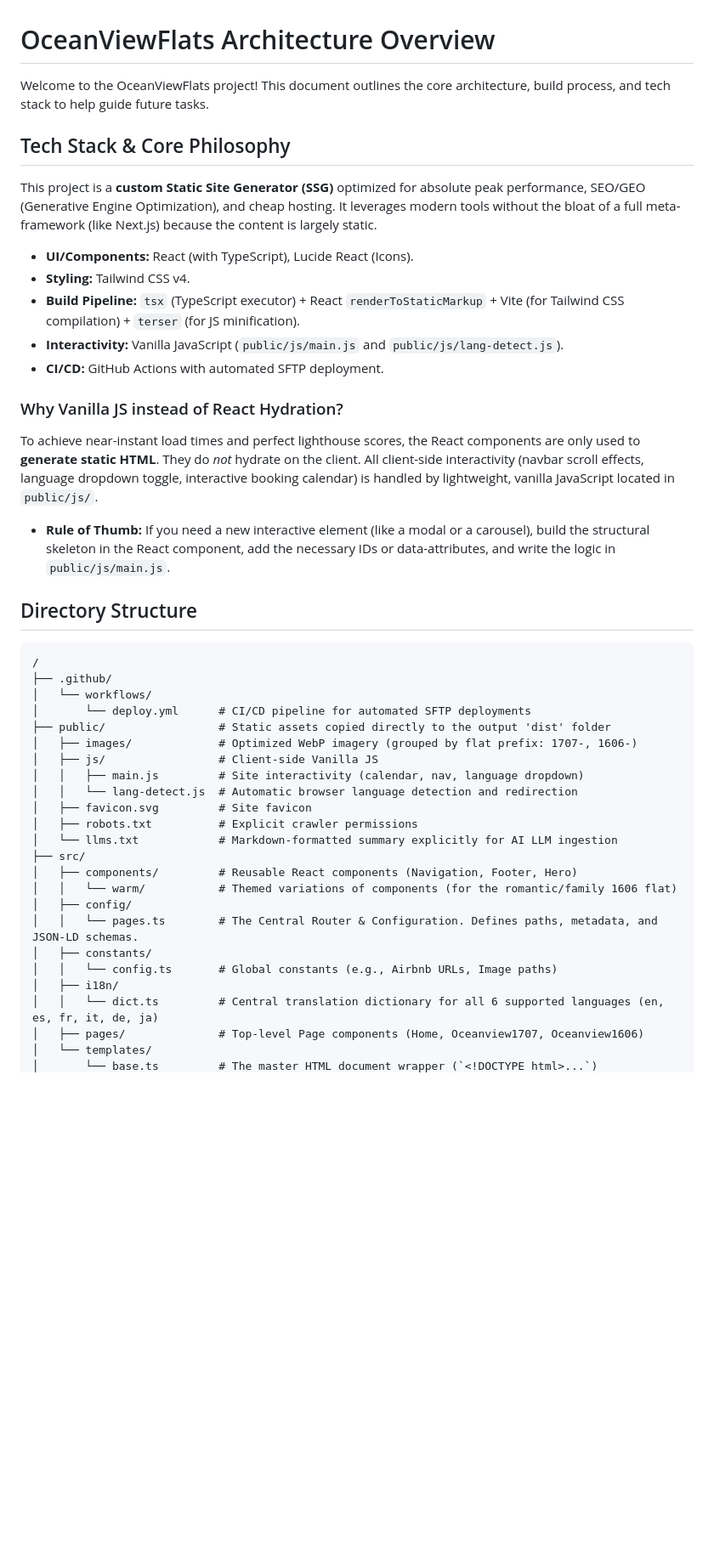
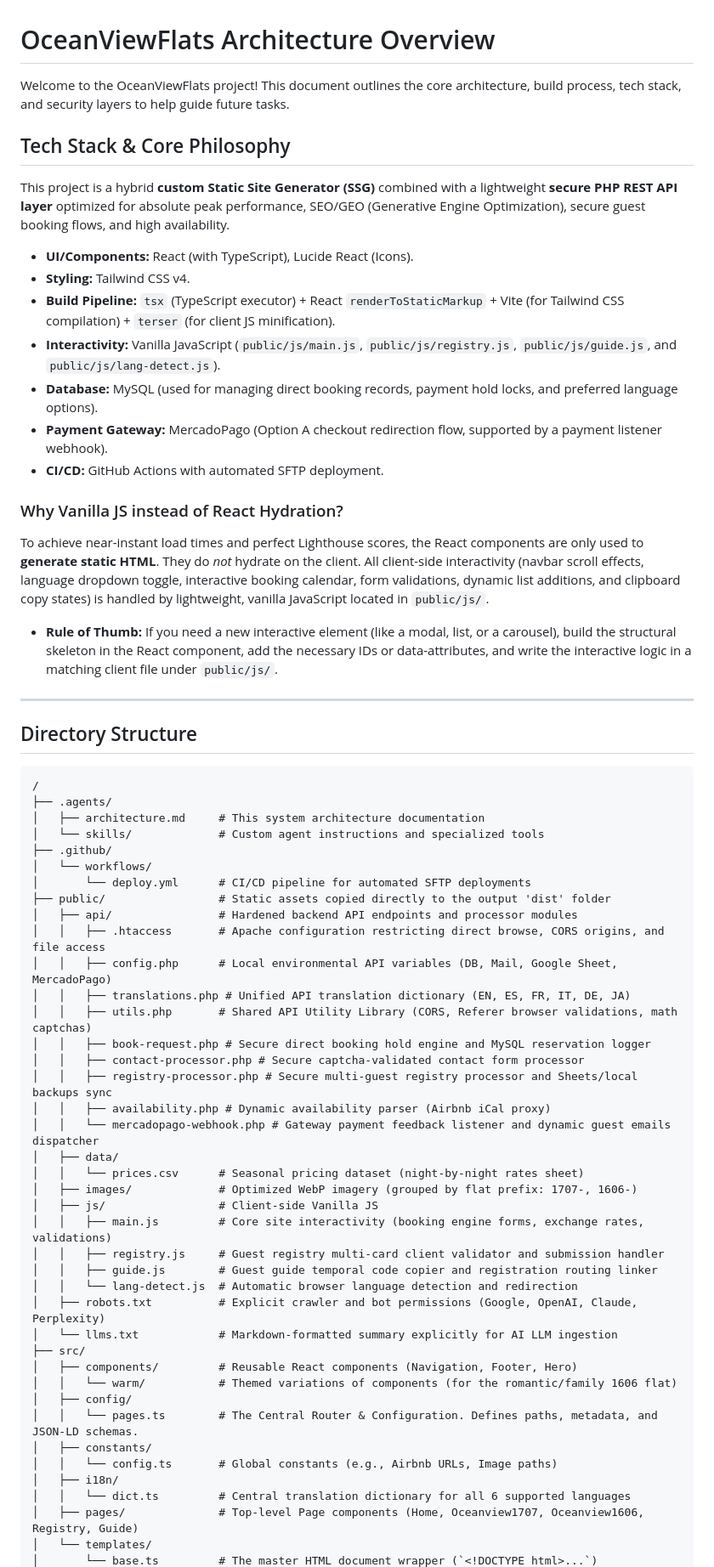
Before and after one commit to manuelhe/oceanviewflats, a Markdown page: .agents/architecture.md, the part around one of its changes. Shown at 85% size. GitHub-like rendering; blank space fills up the shorter version.

Commit message:
docs: update architecture.md and introduce custom developer skills
- Updated .agents/architecture.md with descriptions of the secure backend API layer under /public/api/, self-healing schema migrations, MySQL parameters, and directory updates.
- Created custom developer skill .agents/skills/backend-api-standards/SKILL.md to guide future rest-api modifications, covering CORS, CSRF/Referrer checks, input sanitizations, math captchas, and database transaction guidelines.
- Created custom developer skill .agents/skills/multi-language-workflow/SKILL.md establishing end-to-end multi-language workflow guidelines across React, vanilla client JS, backend PHP REST APIs, and database preferred language states.

````diff
--- a/.agents/architecture.md
+++ b/.agents/architecture.md
@@ -1,34 +1,54 @@
 # OceanViewFlats Architecture Overview
 
-Welcome to the OceanViewFlats project! This document outlines the core architecture, build process, and tech stack to help guide future tasks.
+Welcome to the OceanViewFlats project! This document outlines the core architecture, build process, tech stack, and security layers to help guide future tasks.
 
 ## Tech Stack & Core Philosophy
-This project is a **custom Static Site Generator (SSG)** optimized for absolute peak performance, SEO/GEO (Generative Engine Optimization), and cheap hosting. It leverages modern tools without the bloat of a full meta-framework (like Next.js) because the content is largely static.
+This project is a hybrid **custom Static Site Generator (SSG)** combined with a lightweight **secure PHP REST API layer** optimized for absolute peak performance, SEO/GEO (Generative Engine Optimization), secure guest booking flows, and high availability.
 
 *   **UI/Components:** React (with TypeScript), Lucide React (Icons).
 *   **Styling:** Tailwind CSS v4.
-*   **Build Pipeline:** `tsx` (TypeScript executor) + React `renderToStaticMarkup` + Vite (for Tailwind CSS compilation) + `terser` (for JS minification).
-*   **Interactivity:** Vanilla JavaScript (`public/js/main.js` and `public/js/lang-detect.js`).
+*   **Build Pipeline:** `tsx` (TypeScript executor) + React `renderToStaticMarkup` + Vite (for Tailwind CSS compilation) + `terser` (for client JS minification).
+*   **Interactivity:** Vanilla JavaScript (`public/js/main.js`, `public/js/registry.js`, `public/js/guide.js`, and `public/js/lang-detect.js`).
+*   **Database:** MySQL (used for managing direct booking records, payment hold locks, and preferred language options).
+*   **Payment Gateway:** MercadoPago (Option A checkout redirection flow, supported by a payment listener webhook).
 *   **CI/CD:** GitHub Actions with automated SFTP deployment.
 
 ### Why Vanilla JS instead of React Hydration?
-To achieve near-instant load times and perfect lighthouse scores, the React components are only used to **generate static HTML**. They do *not* hydrate on the client. All client-side interactivity (navbar scroll effects, language dropdown toggle, interactive booking calendar) is handled by lightweight, vanilla JavaScript located in `public/js/`.
-*   **Rule of Thumb:** If you need a new interactive element (like a modal or a carousel), build the structural skeleton in the React component, add the necessary IDs or data-attributes, and write the logic in `public/js/main.js`.
+To achieve near-instant load times and perfect Lighthouse scores, the React components are only used to **generate static HTML**. They do *not* hydrate on the client. All client-side interactivity (navbar scroll effects, language dropdown toggle, interactive booking calendar, form validations, dynamic list additions, and clipboard copy states) is handled by lightweight, vanilla JavaScript located in `public/js/`.
+*   **Rule of Thumb:** If you need a new interactive element (like a modal, list, or a carousel), build the structural skeleton in the React component, add the necessary IDs or data-attributes, and write the interactive logic in a matching client file under `public/js/`.
+
+---
 
 ## Directory Structure
 
 ```text
 /
+├── .agents/
+│   ├── architecture.md     # This system architecture documentation
+│   └── skills/             # Custom agent instructions and specialized tools
 ├── .github/
 │   └── workflows/
 │       └── deploy.yml      # CI/CD pipeline for automated SFTP deployments
 ├── public/                 # Static assets copied directly to the output 'dist' folder
+│   ├── api/                # Hardened backend API endpoints and processor modules
+│   │   ├── .htaccess       # Apache configuration restricting direct browse, CORS origins, and file access
+│   │   ├── config.php      # Local environmental API variables (DB, Mail, Google Sheet, MercadoPago)
+│   │   ├── translations.php # Unified API translation dictionary (EN, ES, FR, IT, DE, JA)
+│   │   ├── utils.php       # Shared API Utility Library (CORS, Referer browser validations, math captchas)
+│   │   ├── book-request.php # Secure direct booking hold engine and MySQL reservation logger
+│   │   ├── contact-processor.php # Secure captcha-validated contact form processor
+│   │   ├── registry-processor.php # Secure multi-guest registry processor and Sheets/local backups sync
+│   │   ├── availability.php # Dynamic availability parser (Airbnb iCal proxy)
+│   │   └── mercadopago-webhook.php # Gateway payment feedback listener and dynamic guest emails dispatcher
+│   ├── data/
+│   │   └── prices.csv      # Seasonal pricing dataset (night-by-night rates sheet)
 │   ├── images/             # Optimized WebP imagery (grouped by flat prefix: 1707-, 1606-)
 │   ├── js/                 # Client-side Vanilla JS
-│   │   ├── main.js         # Site interactivity (calendar, nav, language dropdown)
+│   │   ├── main.js         # Core site interactivity (booking engine forms, exchange rates, validations)
+│   │   ├── registry.js     # Guest registry multi-card client validator and submission handler
+│   │   ├── guide.js        # Guest guide temporal code copier and registration routing linker
 │   │   └── lang-detect.js  # Automatic browser language detection and redirection
-│   ├── favicon.svg         # Site favicon
-│   ├── robots.txt          # Explicit crawler permissions
+│   ├── robots.txt          # Explicit crawler and bot permissions (Google, OpenAI, Claude, Perplexity)
 │   └── llms.txt            # Markdown-formatted summary explicitly for AI LLM ingestion
 ├── src/
 │   ├── components/         # Reusable React components (Navigation, Footer, Hero)
@@ -38,7 +58,7 @@ To achieve near-instant load times and perfect lighthouse scores, the React comp
 │   ├── constants/
 │   │   └── config.ts       # Global constants (e.g., Airbnb URLs, Image paths)
 │   ├── i18n/
-│   │   └── dict.ts         # Central translation dictionary for all 6 supported languages (en, es, fr, it, de, ja)
-│   ├── pages/              # Top-level Page components (Home, Oceanview1707, Oceanview1606)
+│   │   └── dict.ts         # Central translation dictionary for all 6 supported languages
+│   ├── pages/              # Top-level Page components (Home, Oceanview1707, Oceanview1606, Registry, Guide)
 │   └── templates/
 │       └── base.ts         # The master HTML document wrapper (`<!DOCTYPE html>...`)
````
Also changed, not shown: other parts of .agents/architecture.md (+31 -4 lines), 2 other files.
